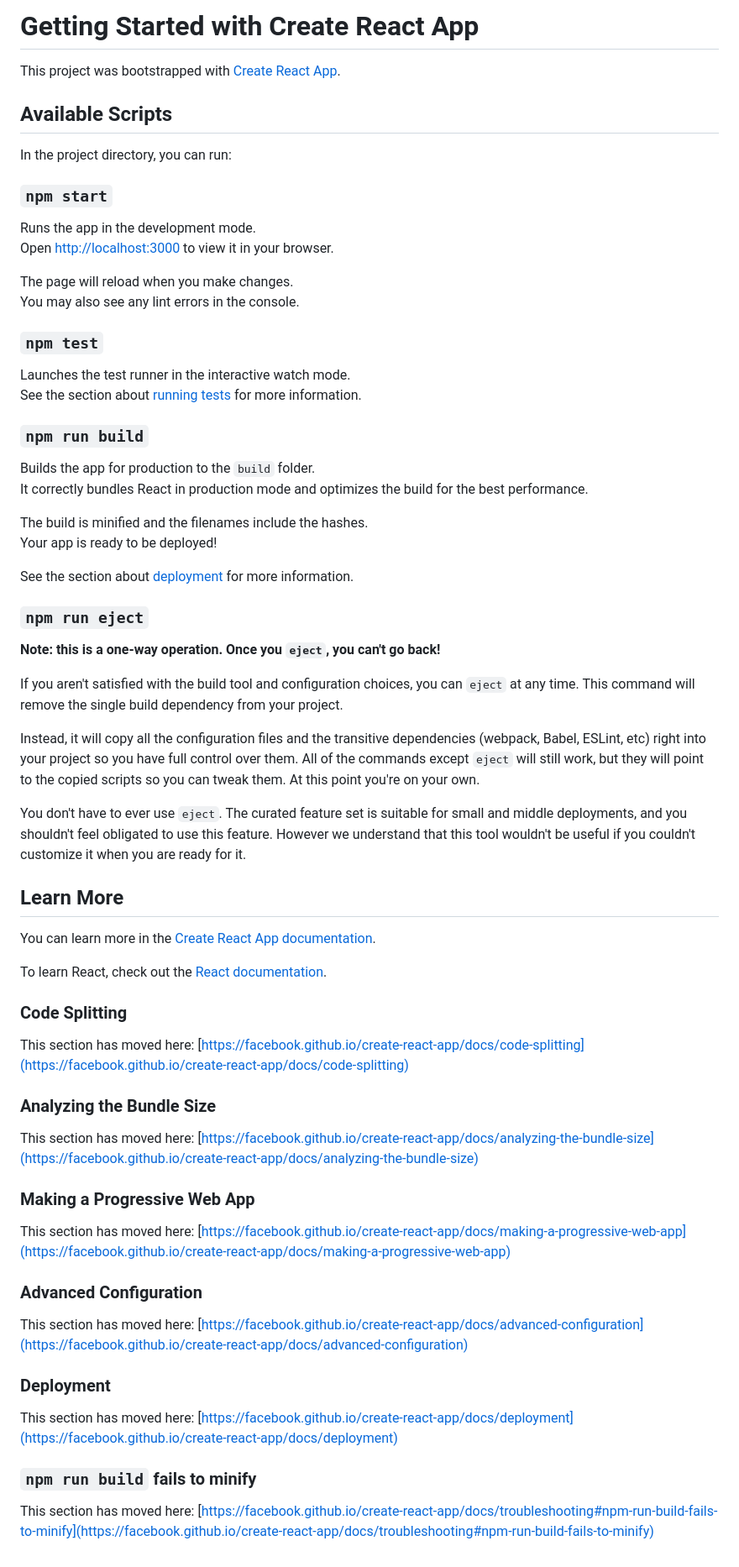
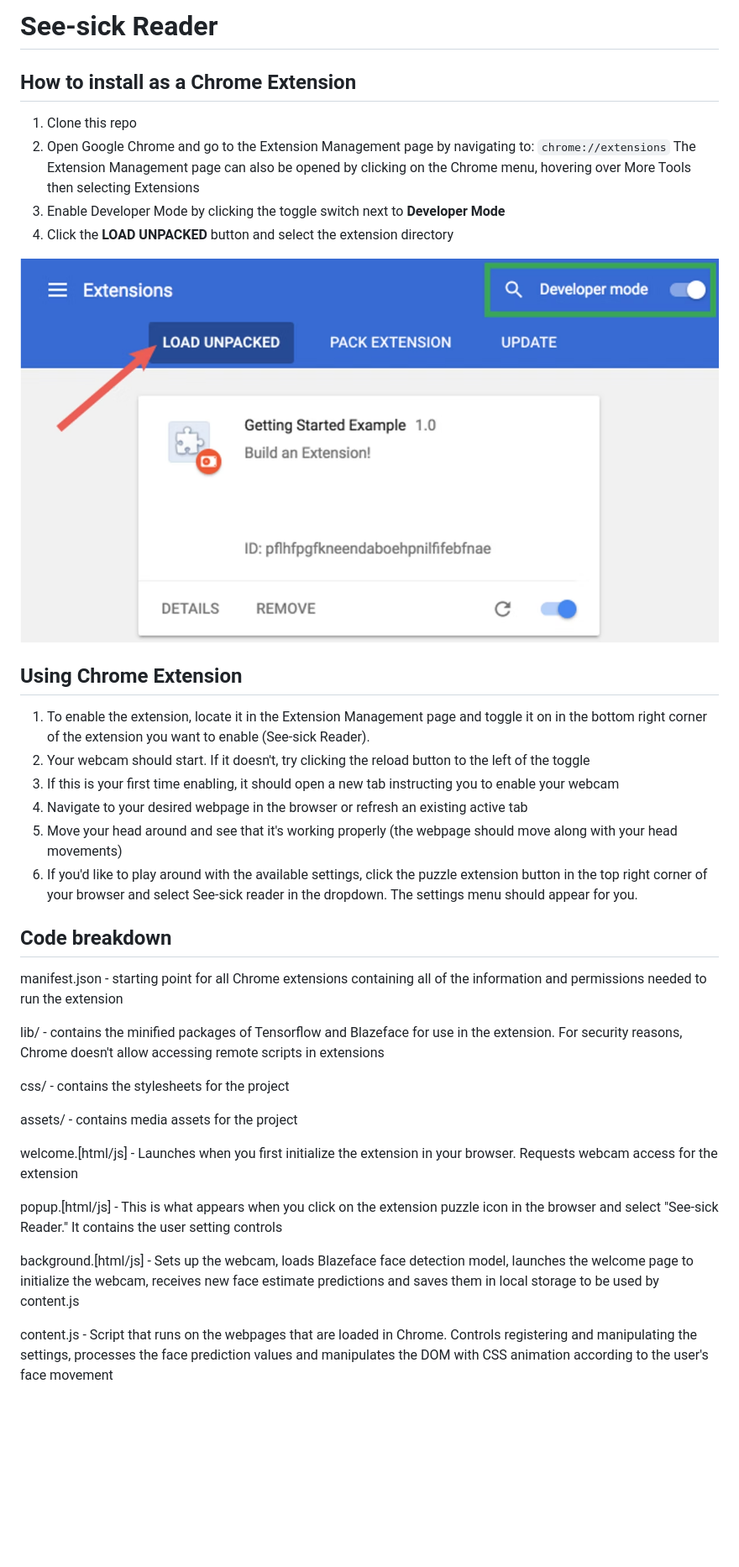
Before and after one commit to edenadler/multimodal-carsickness, a Markdown page: README.md, the part around the change. Shown: that part at 84% size. Drawn GitHub-style; pictures changed too: assets/installing.png (added); blank space fills up the shorter version.

Commit message:
adding details to README and related assets and properly naming chrome extension

```diff
--- a/README.md
+++ b/README.md
@@ -1,70 +1,39 @@
-# Getting Started with Create React App
+# See-sick Reader
 
-This project was bootstrapped with [Create React App](https://github.com/facebook/create-react-app).
+## How to install as a Chrome Extension
 
-## Available Scripts
+1. Clone this repo
+2. Open Google Chrome and go to the Extension Management page by navigating to: `chrome://extensions`
+The Extension Management page can also be opened by clicking on the Chrome menu, hovering over More Tools then selecting Extensions
+3. Enable Developer Mode by clicking the toggle switch next to **Developer Mode**
+4. Click the **LOAD UNPACKED** button and select the extension directory
 
-In the project directory, you can run:
+![Help with adding chrome extension](/assets/installing.png)
 
-### `npm start`
+## Using Chrome Extension
 
-Runs the app in the development mode.\
-Open [http://localhost:3000](http://localhost:3000) to view it in your browser.
+1. To enable the extension, locate it in the Extension Management page and toggle it on in the bottom right corner of the extension you want to enable (See-sick Reader).
+2. Your webcam should start. If it doesn't, try clicking the reload button to the left of the toggle
+3. If this is your first time enabling, it should open a new tab instructing you to enable your webcam
+4. Navigate to your desired webpage in the browser or refresh an existing active tab
+5. Move your head around and see that it's working properly (the webpage should move along with your head movements)
+6. If you'd like to play around with the available settings, click the puzzle extension button in the top right corner of your browser and select See-sick reader in the dropdown. The settings menu should appear for you.
 
-The page will reload when you make changes.\
-You may also see any lint errors in the console.
 
-### `npm test`
+## Code breakdown
 
-Launches the test runner in the interactive watch mode.\
-See the section about [running tests](https://facebook.github.io/create-react-app/docs/running-tests) for more information.
+manifest.json - starting point for all Chrome extensions containing all of the information and permissions needed to run the extension
 
-### `npm run build`
+lib/ - contains the minified packages of Tensorflow and Blazeface for use in the extension. For security reasons, Chrome doesn't allow accessing remote scripts in extensions
 
-Builds the app for production to the `build` folder.\
-It correctly bundles React in production mode and optimizes the build for the best performance.
+css/ - contains the stylesheets for the project
 
-The build is minified and the filenames include the hashes.\
-Your app is ready to be deployed!
+assets/ - contains media assets for the project
 
-See the section about [deployment](https://facebook.github.io/create-react-app/docs/deployment) for more information.
+welcome.[html/js] - Launches when you first initialize the extension in your browser. Requests webcam access for the extension
 
-### `npm run eject`
+popup.[html/js] - This is what appears when you click on the extension puzzle icon in the browser and select "See-sick Reader." It contains the user setting controls
 
-**Note: this is a one-way operation. Once you `eject`, you can't go back!**
+background.[html/js] - Sets up the webcam, loads Blazeface face detection model, launches the welcome page to initialize the webcam, receives new face estimate predictions and saves them in local storage to be used by content.js
 
-If you aren't satisfied with the build tool and configuration choices, you can `eject` at any time. This command will remove the single build dependency from your project.
-
-Instead, it will copy all the configuration files and the transitive dependencies (webpack, Babel, ESLint, etc) right into your project so you have full control over them. All of the commands except `eject` will still work, but they will point to the copied scripts so you can tweak them. At this point you're on your own.
-
-You don't have to ever use `eject`. The curated feature set is suitable for small and middle deployments, and you shouldn't feel obligated to use this feature. However we understand that this tool wouldn't be useful if you couldn't customize it when you are ready for it.
-
-## Learn More
-
-You can learn more in the [Create React App documentation](https://facebook.github.io/create-react-app/docs/getting-started).
-
-To learn React, check out the [React documentation](https://reactjs.org/).
-
-### Code Splitting
-
-This section has moved here: [https://facebook.github.io/create-react-app/docs/code-splitting](https://facebook.github.io/create-react-app/docs/code-splitting)
-
-### Analyzing the Bundle Size
-
-This section has moved here: [https://facebook.github.io/create-react-app/docs/analyzing-the-bundle-size](https://facebook.github.io/create-react-app/docs/analyzing-the-bundle-size)
-
-### Making a Progressive Web App
-
-This section has moved here: [https://facebook.github.io/create-react-app/docs/making-a-progressive-web-app](https://facebook.github.io/create-react-app/docs/making-a-progressive-web-app)
-
-### Advanced Configuration
-
-This section has moved here: [https://facebook.github.io/create-react-app/docs/advanced-configuration](https://facebook.github.io/create-react-app/docs/advanced-configuration)
-
-### Deployment
-
-This section has moved here: [https://facebook.github.io/create-react-app/docs/deployment](https://facebook.github.io/create-react-app/docs/deployment)
-
-### `npm run build` fails to minify
-
-This section has moved here: [https://facebook.github.io/create-react-app/docs/troubleshooting#npm-run-build-fails-to-minify](https://facebook.github.io/create-react-app/docs/troubleshooting#npm-run-build-fails-to-minify)
+content.js - Script that runs on the webpages that are loaded in Chrome. Controls registering and manipulating the settings, processes the face prediction values and manipulates the DOM with CSS animation according to the user's face movement
```
Also changed, not shown: 2 other files.
